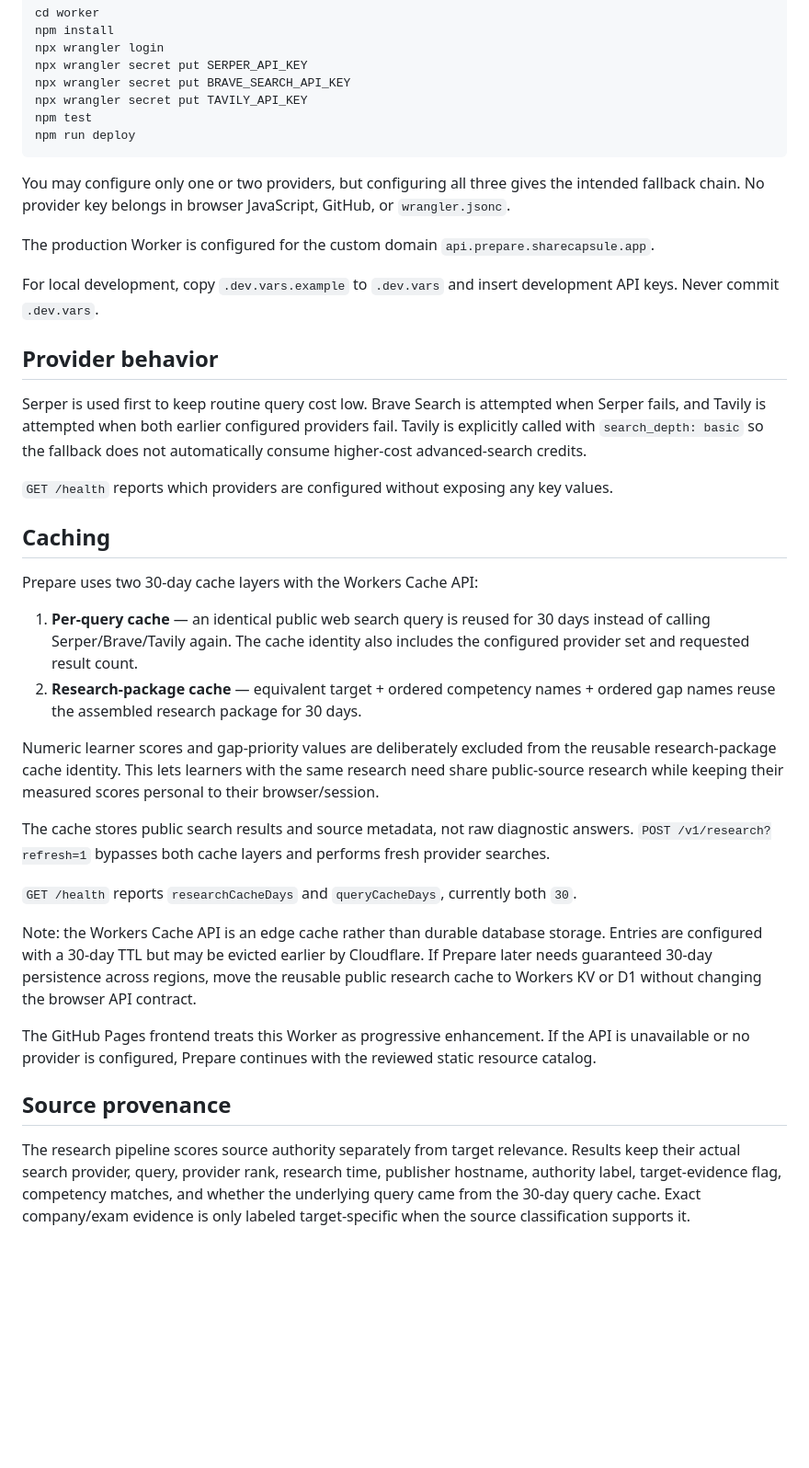
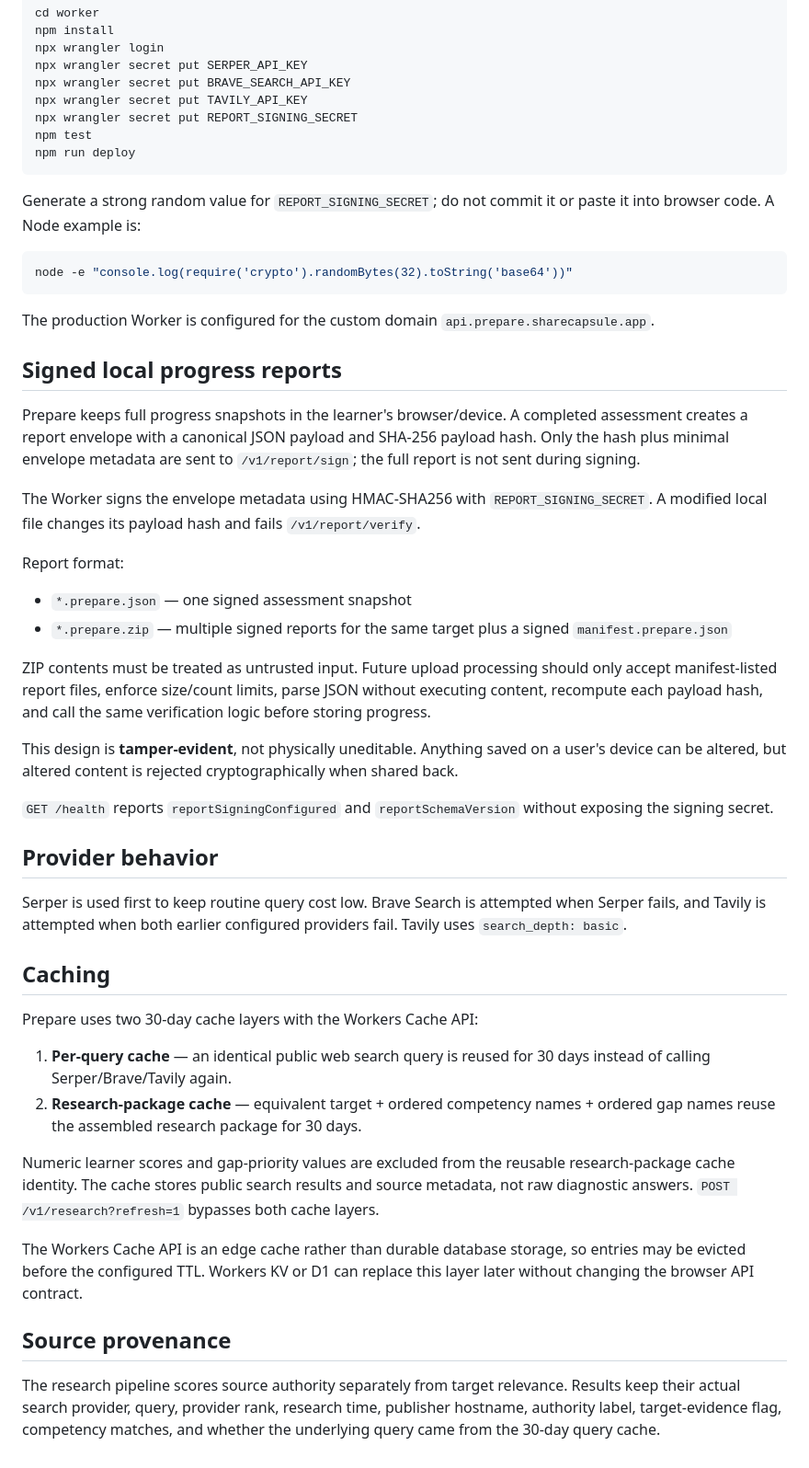
Before and after one commit to ananthaprakashb/sharecapsule-learning, a Markdown page: worker/README.md, the part around one of its changes. Shown at 92% size. Rendered like a GitHub page; blank space fills up the shorter version.

Commit message:
Document signed local progress reports

````diff
--- a/worker/README.md
+++ b/worker/README.md
@@ -28,39 +30,51 @@ npx wrangler login
 npx wrangler secret put SERPER_API_KEY
 npx wrangler secret put BRAVE_SEARCH_API_KEY
 npx wrangler secret put TAVILY_API_KEY
+npx wrangler secret put REPORT_SIGNING_SECRET
 npm test
 npm run deploy
 ```
 
-You may configure only one or two providers, but configuring all three gives the intended fallback chain. No provider key belongs in browser JavaScript, GitHub, or `wrangler.jsonc`.
+Generate a strong random value for `REPORT_SIGNING_SECRET`; do not commit it or paste it into browser code. A Node example is:
+
+```bash
+node -e "console.log(require('crypto').randomBytes(32).toString('base64'))"
+```
 
 The production Worker is configured for the custom domain `api.prepare.sharecapsule.app`.
 
-For local development, copy `.dev.vars.example` to `.dev.vars` and insert development API keys. Never commit `.dev.vars`.
+## Signed local progress reports
+
+Prepare keeps full progress snapshots in the learner's browser/device. A completed assessment creates a report envelope with a canonical JSON payload and SHA-256 payload hash. Only the hash plus minimal envelope metadata are sent to `/v1/report/sign`; the full report is not sent during signing.
+
+The Worker signs the envelope metadata using HMAC-SHA256 with `REPORT_SIGNING_SECRET`. A modified local file changes its payload hash and fails `/v1/report/verify`.
+
+Report format:
+
+- `*.prepare.json` — one signed assessment snapshot
+- `*.prepare.zip` — multiple signed reports for the same target plus a signed `manifest.prepare.json`
+
+ZIP contents must be treated as untrusted input. Future upload processing should only accept manifest-listed report files, enforce size/count limits, parse JSON without executing content, recompute each payload hash, and call the same verification logic before storing progress.
+
+This design is **tamper-evident**, not physically uneditable. Anything saved on a user's device can be altered, but altered content is rejected cryptographically when shared back.
+
+`GET /health` reports `reportSigningConfigured` and `reportSchemaVersion` without exposing the signing secret.
 
 ## Provider behavior
 
-Serper is used first to keep routine query cost low. Brave Search is attempted when Serper fails, and Tavily is attempted when both earlier configured providers fail. Tavily is explicitly called with `search_depth: basic` so the fallback does not automatically consume higher-cost advanced-search credits.
-
-`GET /health` reports which providers are configured without exposing any key values.
+Serper is used first to keep routine query cost low. Brave Search is attempted when Serper fails, and Tavily is attempted when both earlier configured providers fail. Tavily uses `search_depth: basic`.
 
 ## Caching
 
 Prepare uses two 30-day cache layers with the Workers Cache API:
 
-1. **Per-query cache** — an identical public web search query is reused for 30 days instead of calling Serper/Brave/Tavily again. The cache identity also includes the configured provider set and requested result count.
+1. **Per-query cache** — an identical public web search query is reused for 30 days instead of calling Serper/Brave/Tavily again.
 2. **Research-package cache** — equivalent target + ordered competency names + ordered gap names reuse the assembled research package for 30 days.
 
-Numeric learner scores and gap-priority values are deliberately excluded from the reusable research-package cache identity. This lets learners with the same research need share public-source research while keeping their measured scores personal to their browser/session.
+Numeric learner scores and gap-priority values are excluded from the reusable research-package cache identity. The cache stores public search results and source metadata, not raw diagnostic answers. `POST /v1/research?refresh=1` bypasses both cache layers.
 
-The cache stores public search results and source metadata, not raw diagnostic answers. `POST /v1/research?refresh=1` bypasses both cache layers and performs fresh provider searches.
-
-`GET /health` reports `researchCacheDays` and `queryCacheDays`, currently both `30`.
-
-Note: the Workers Cache API is an edge cache rather than durable database storage. Entries are configured with a 30-day TTL but may be evicted earlier by Cloudflare. If Prepare later needs guaranteed 30-day persistence across regions, move the reusable public research cache to Workers KV or D1 without changing the browser API contract.
-
-The GitHub Pages frontend treats this Worker as progressive enhancement. If the API is unavailable or no provider is configured, Prepare continues with the reviewed static resource catalog.
+The Workers Cache API is an edge cache rather than durable database storage, so entries may be evicted before the configured TTL. Workers KV or D1 can replace this layer later without changing the browser API contract.
 
 ## Source provenance
 
-The research pipeline scores source authority separately from target relevance. Results keep their actual search provider, query, provider rank, research time, publisher hostname, authority label, target-evidence flag, competency matches, and whether the underlying query came from the 30-day query cache. Exact company/exam evidence is only labeled target-specific when the source classification supports it.
+The research pipeline scores source authority separately from target relevance. Results keep their actual search provider, query, provider rank, research time, publisher hostname, authority label, target-evidence flag, competency matches, and whether the underlying query came from the 30-day query cache.
````
Also changed, not shown: other parts of worker/README.md (+3 -1 lines).
